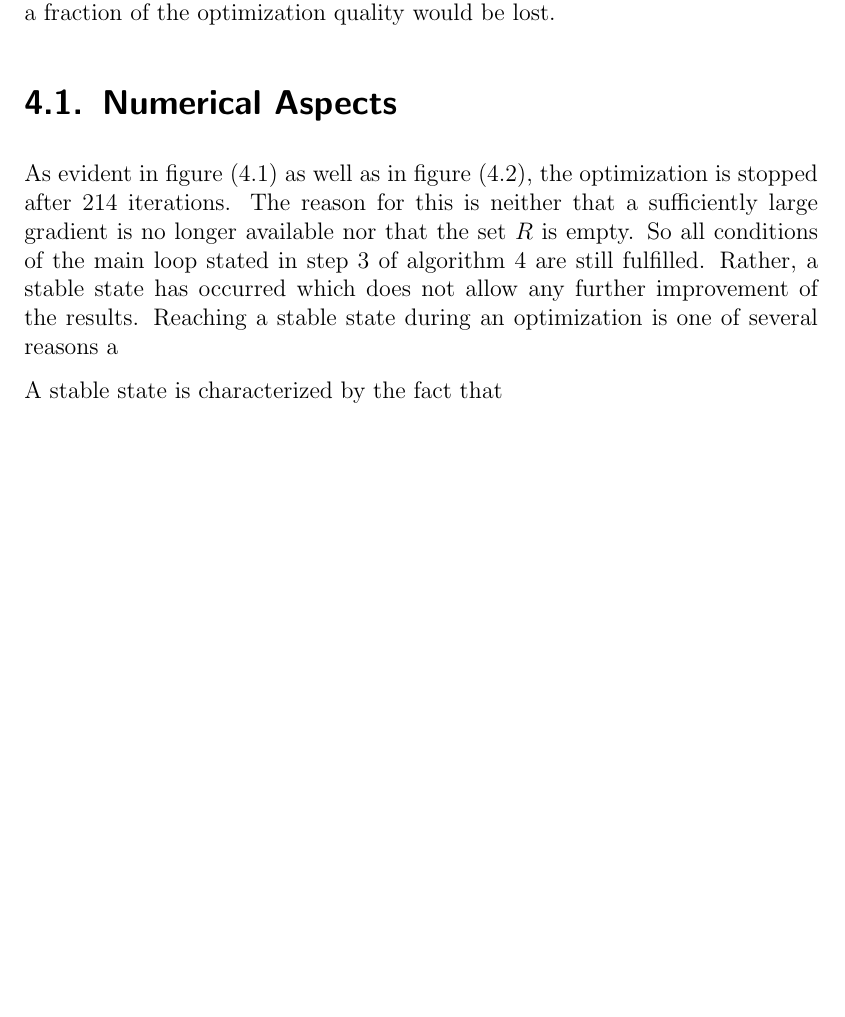
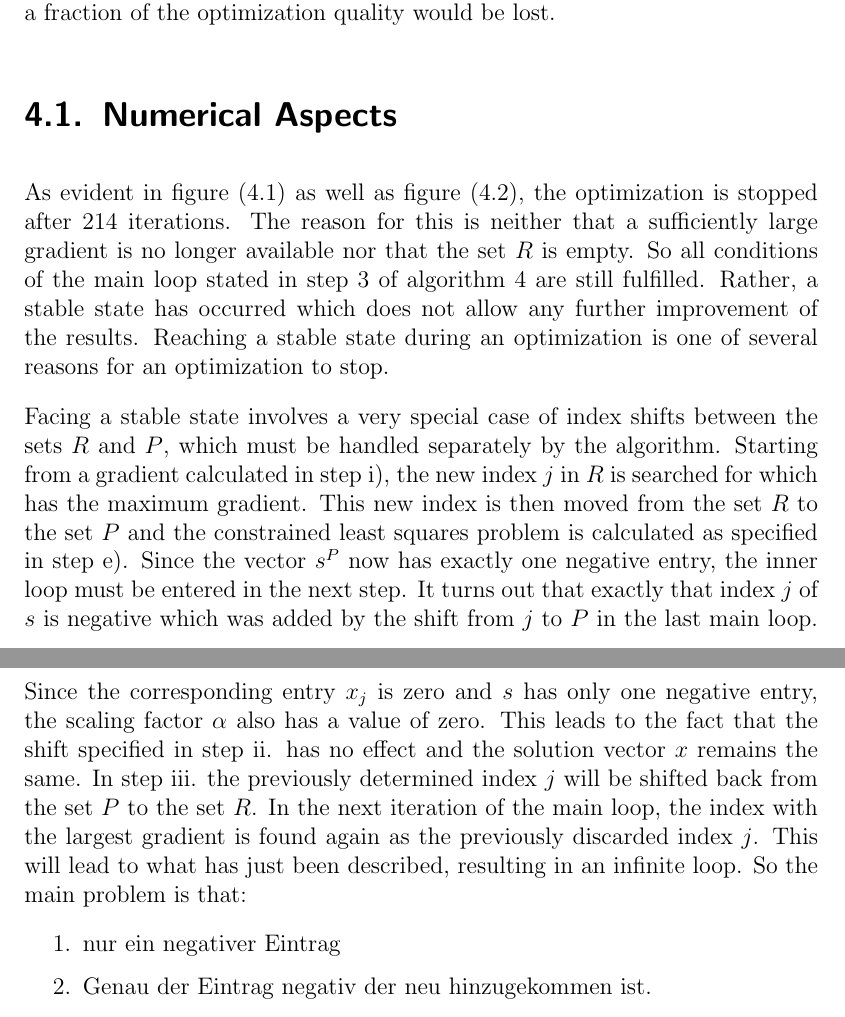
Before and after one commit to r-Files/Masterarbeit, a LaTeX thesis (main_document.tex, which reads chapters/NNLS.tex): part of page 55 of 67 before the commit and two parts of pages 55 and 57 of 69 after it, the two joined at a grey line, cut so that both start at the same text, the shorter picture padded with empty space. Compiled offline with pdfLaTeX; an older LaTeX class or package is replaced by its successor.

Commit message:
describe stable state

```diff
--- a/chapters/NNLS.tex
+++ b/chapters/NNLS.tex
@@ -176,7 +176,13 @@ If not the number of non-negative entries is considered but the development of \
 \end{figure}
 
 \section{Numerical Aspects}
-As evident in figure (\ref{fig:iterations}) as well as in figure (\ref{fig:residuals}), the optimization is stopped after 214 iterations. The reason for this is neither that a sufficiently large gradient is no longer available nor that the set $R$ is empty. So all conditions of the main loop stated in step 3 of algorithm \ref{alg:NNLS} are still fulfilled.
-Rather, a stable state has occurred which does not allow any further improvement of the results. Reaching a stable state during an optimization is one of several reasons a
+As evident in figure (\ref{fig:iterations}) as well as figure (\ref{fig:residuals}), the optimization is stopped after 214 iterations. The reason for this is neither that a sufficiently large gradient is no longer available nor that the set $R$ is empty. So all conditions of the main loop stated in step 3 of algorithm \ref{alg:NNLS} are still fulfilled.
+Rather, a stable state has occurred which does not allow any further improvement of the results. Reaching a stable state during an optimization is one of several reasons for an optimization to stop.
 
-A stable state is characterized by the fact that
+Facing a stable state involves a very special case of index shifts between the sets $R$ and $P$, which must be handled separately by the algorithm. Starting from a gradient calculated in step i), the new index $j$ in $R$ is searched for which has the maximum gradient. This new index is then moved from the set $R$ to the set $P$ and the constrained least squares problem is calculated as specified in step e). Since the vector $s^P$ now has exactly one negative entry, the inner loop must be entered in the next step. It turns out that exactly that index $j$ of $s$ is negative which was added by the shift from $j$ to $P$ in the last main loop.
+Since the corresponding entry $x_j$ is zero and $s$ has only one negative entry, the scaling factor $\alpha$ also has a value of zero. This leads to the fact that the shift specified in step ii. has no effect and the solution vector $x$ remains the same. In step iii. the previously determined index $j$ will be shifted back from the set $P$ to the set $R$. In the next iteration of the main loop, the index with the largest gradient is found again as the previously discarded index $j$. This will lead to what has just been described, resulting in an infinite loop. So the main problem is that:
+
+\begin{enumerate}
+	\item nur ein negativer Eintrag
+	\item Genau der Eintrag negativ der neu hinzugekommen ist.
+\end{enumerate}
```
Also changed, not shown: main_document.pdf.
